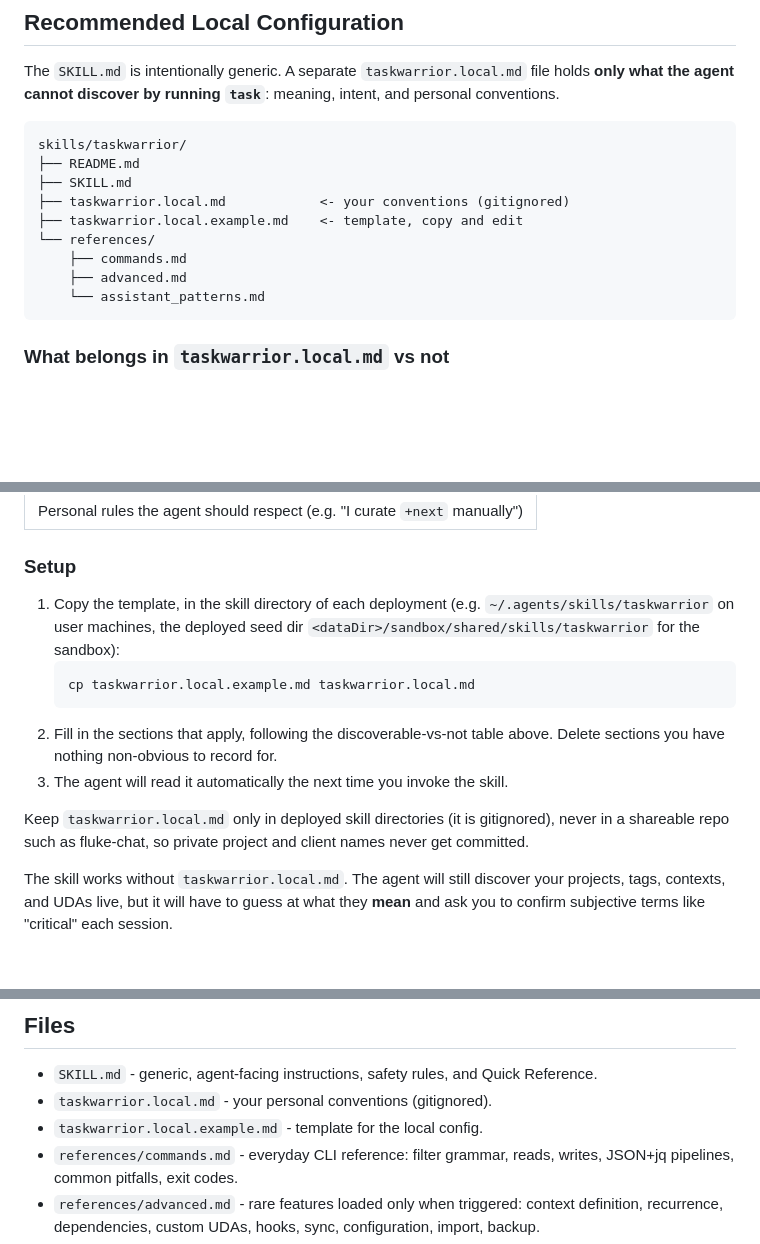
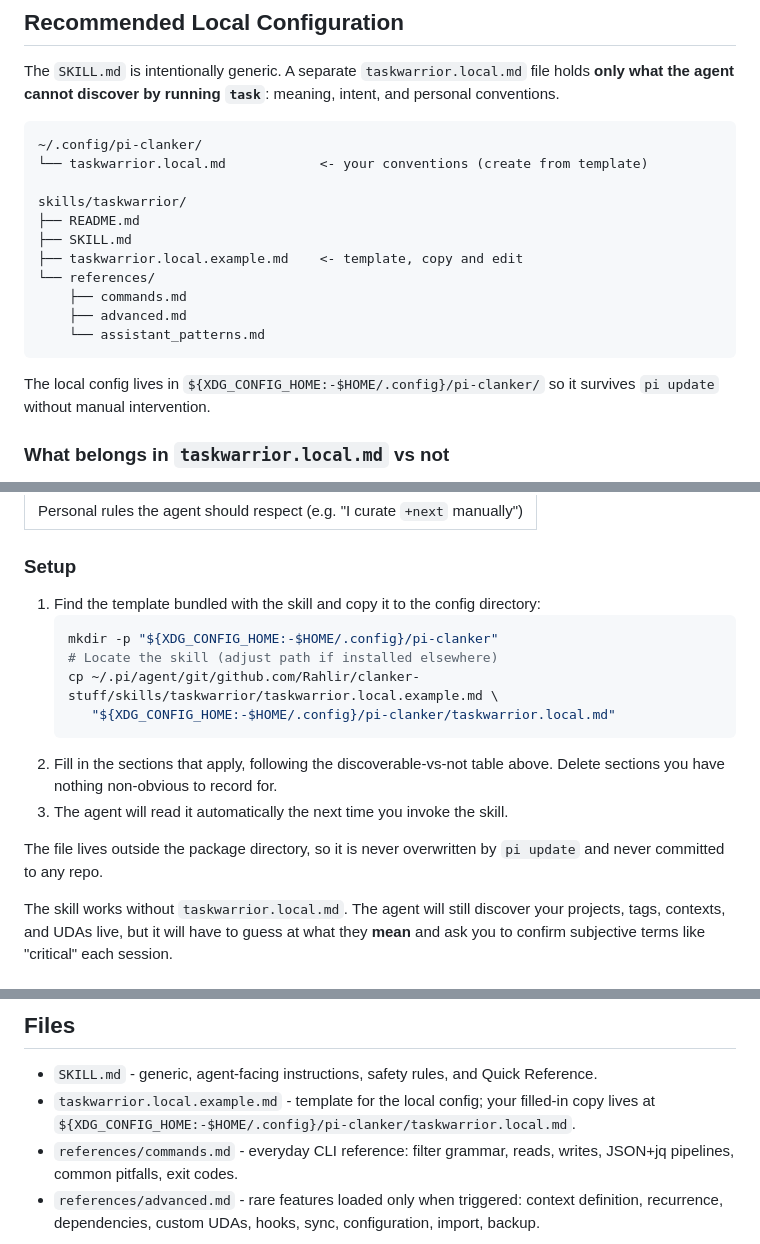
Before and after one commit to Rahlir/clanker-stuff, a Markdown page: skills/taskwarrior/README.md, 3 parts joined by grey strips. Drawn GitHub-style; blank space fills up the shorter version.

Commit message:
docs(taskwarrior): move local config to XDG config directory
Relocate `taskwarrior.local.md` from the skill package directory to
`${XDG_CONFIG_HOME:-$HOME/.config}/pi-clanker/` so that `pi update`
never overwrites it and it is never accidentally committed to any repo.

Update README, SKILL.md, and the example template to reflect the new
path and setup instructions.

````diff
--- a/skills/taskwarrior/README.md
+++ b/skills/taskwarrior/README.md
@@ -49,16 +49,21 @@ file holds **only what the agent cannot discover by running `task`**:
 meaning, intent, and personal conventions.
 
 ```
+~/.config/pi-clanker/
+└── taskwarrior.local.md            <- your conventions (create from template)
+
 skills/taskwarrior/
 ├── README.md
 ├── SKILL.md
-├── taskwarrior.local.md            <- your conventions (gitignored)
 ├── taskwarrior.local.example.md    <- template, copy and edit
 └── references/
     ├── commands.md
     ├── advanced.md
     └── assistant_patterns.md
 ```
+
+The local config lives in `${XDG_CONFIG_HOME:-$HOME/.config}/pi-clanker/`
+so it survives `pi update` without manual intervention.
 
 ### What belongs in `taskwarrior.local.md` vs not
 
@@ -88,11 +93,13 @@ project or tweak a context filter.
 
 ### Setup
 
-1. Copy the template, in the skill directory of each deployment (e.g.
-   `~/.agents/skills/taskwarrior` on user machines, the deployed seed
-   dir `<dataDir>/sandbox/shared/skills/taskwarrior` for the sandbox):
+1. Find the template bundled with the skill and copy it to the config
+   directory:
    ```bash
-   cp taskwarrior.local.example.md taskwarrior.local.md
+   mkdir -p "${XDG_CONFIG_HOME:-$HOME/.config}/pi-clanker"
+   # Locate the skill (adjust path if installed elsewhere)
+   cp ~/.pi/agent/git/github.com/Rahlir/clanker-stuff/skills/taskwarrior/taskwarrior.local.example.md \
+      "${XDG_CONFIG_HOME:-$HOME/.config}/pi-clanker/taskwarrior.local.md"
    ```
 2. Fill in the sections that apply, following the discoverable-vs-not
    table above. Delete sections you have nothing non-obvious to record
@@ -100,9 +107,8 @@ project or tweak a context filter.
 3. The agent will read it automatically the next time you invoke the
    skill.
 
-Keep `taskwarrior.local.md` only in deployed skill directories (it is
-gitignored), never in a shareable repo such as fluke-chat, so private
-project and client names never get committed.
+The file lives outside the package directory, so it is never overwritten
+by `pi update` and never committed to any repo.
 
 The skill works without `taskwarrior.local.md`. The agent will still
 discover your projects, tags, contexts, and UDAs live, but it will have
@@ -140,8 +146,9 @@ like "critical" each session.
 
 - `SKILL.md` ‑ generic, agent-facing instructions, safety rules, and
   Quick Reference.
-- `taskwarrior.local.md` ‑ your personal conventions (gitignored).
-- `taskwarrior.local.example.md` ‑ template for the local config.
+- `taskwarrior.local.example.md` ‑ template for the local config; your
+  filled-in copy lives at
+  `${XDG_CONFIG_HOME:-$HOME/.config}/pi-clanker/taskwarrior.local.md`.
 - `references/commands.md` ‑ everyday CLI reference: filter grammar, reads,
   writes, JSON+jq pipelines, common pitfalls, exit codes.
 - `references/advanced.md` ‑ rare features loaded only when triggered:
````
Also changed, not shown: skills/taskwarrior/SKILL.md (+3 -3 lines), skills/taskwarrior/taskwarrior.local.example.md (+5 -4 lines).
